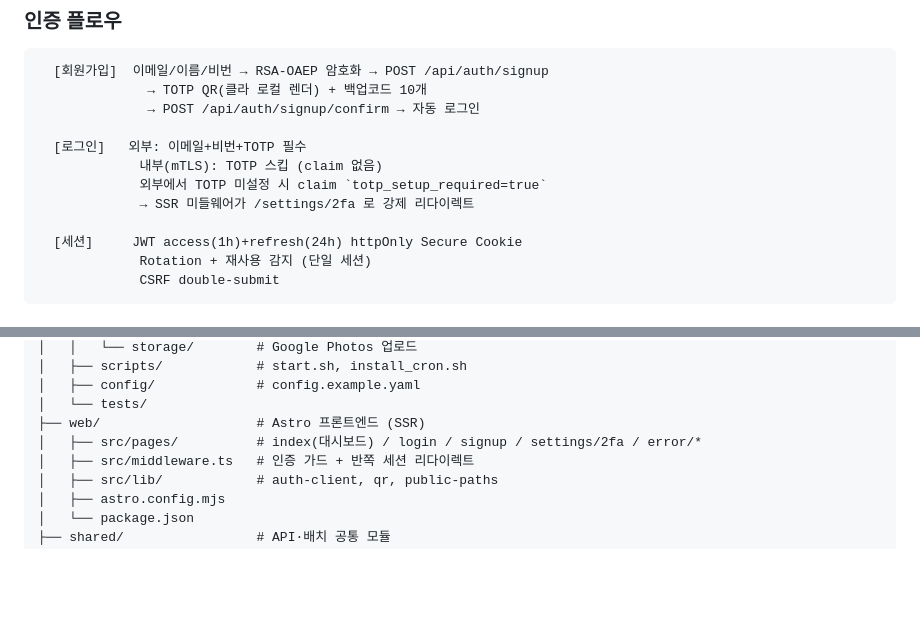
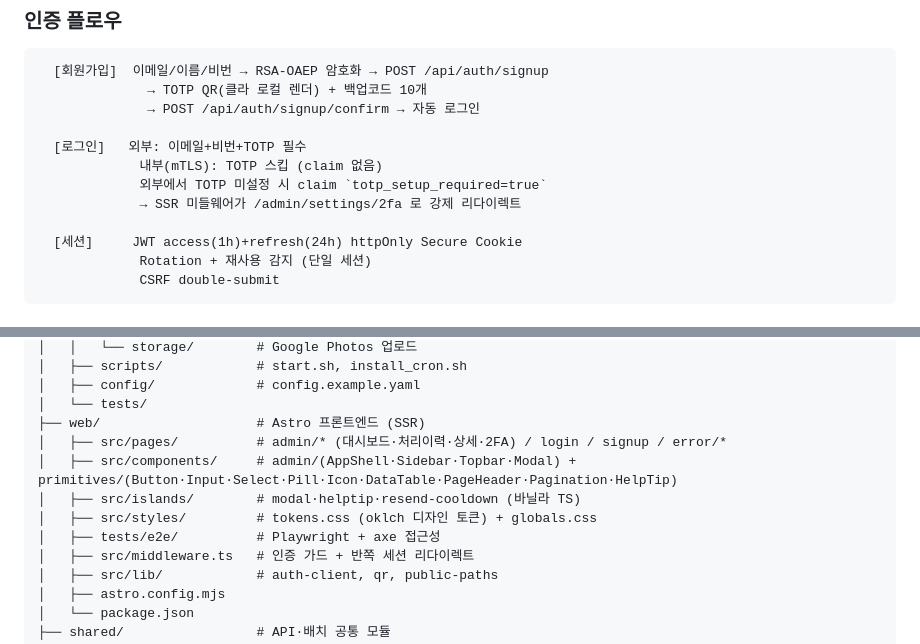
Before and after one commit to ryan-papa/naver-cafe-monitor, a Markdown page: README.md, 2 parts joined by grey strips. Rendered like a GitHub page; blank space fills up the shorter version.

Commit message:
docs(readme): /admin 경로 재편 + 새 디렉터리 구조 반영
- SSR 미들웨어 리다이렉트 /admin/settings/2fa
- web/src 트리: admin/primitives/islands/styles/tests 추가

Co-Authored-By: Claude Opus 4.7 (1M context) <noreply@anthropic.com>

```diff
--- a/README.md
+++ b/README.md
@@ -68,7 +68,7 @@
   [로그인]   외부: 이메일+비번+TOTP 필수
              내부(mTLS): TOTP 스킵 (claim 없음)
              외부에서 TOTP 미설정 시 claim `totp_setup_required=true`
-             → SSR 미들웨어가 /settings/2fa 로 강제 리다이렉트
+             → SSR 미들웨어가 /admin/settings/2fa 로 강제 리다이렉트
 
   [세션]     JWT access(1h)+refresh(24h) httpOnly Secure Cookie
              Rotation + 재사용 감지 (단일 세션)
@@ -320,7 +320,11 @@ naver-cafe-monitor/
 │   ├── config/             # config.example.yaml
 │   └── tests/
 ├── web/                    # Astro 프론트엔드 (SSR)
-│   ├── src/pages/          # index(대시보드) / login / signup / settings/2fa / error/*
+│   ├── src/pages/          # admin/* (대시보드·처리이력·상세·2FA) / login / signup / error/*
+│   ├── src/components/     # admin/(AppShell·Sidebar·Topbar·Modal) + primitives/(Button·Input·Select·Pill·Icon·DataTable·PageHeader·Pagination·HelpTip)
+│   ├── src/islands/        # modal·helptip·resend-cooldown (바닐라 TS)
+│   ├── src/styles/         # tokens.css (oklch 디자인 토큰) + globals.css
+│   ├── tests/e2e/          # Playwright + axe 접근성
 │   ├── src/middleware.ts   # 인증 가드 + 반쪽 세션 리다이렉트
 │   ├── src/lib/            # auth-client, qr, public-paths
 │   ├── astro.config.mjs
```
